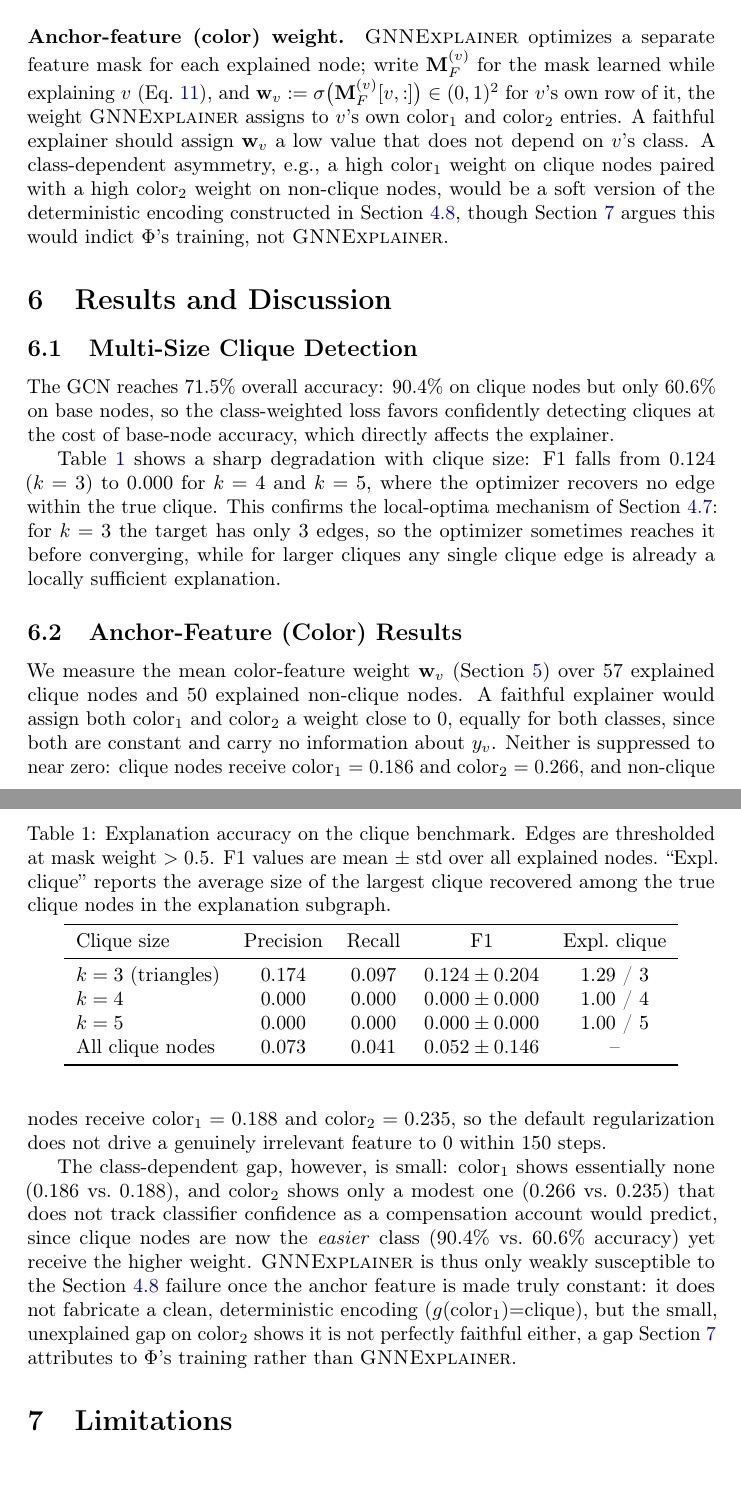
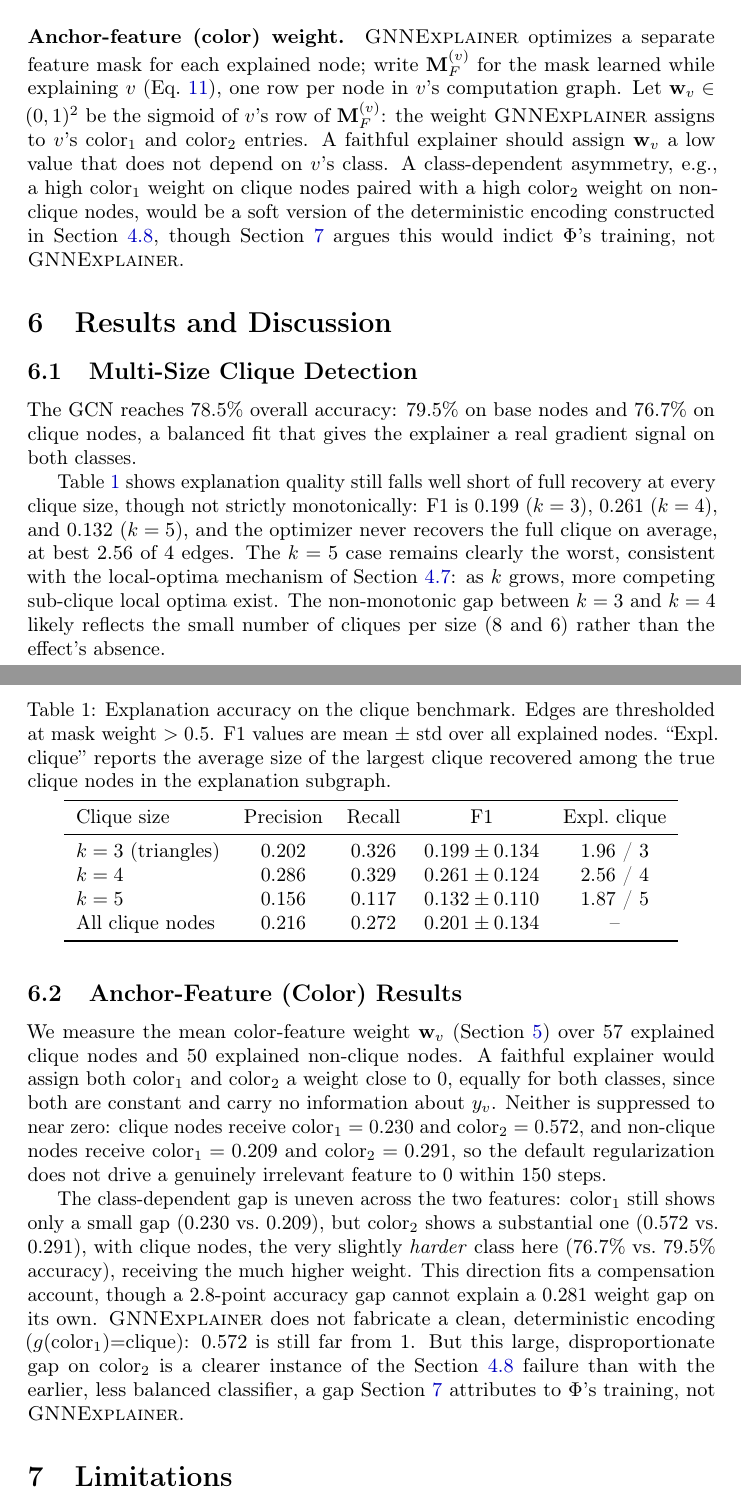
Before and after one commit to ArionScheid/Seminar-in-AI, a LaTeX paper (reportv2.tex): two parts of pages 10 and 11 of 15, joined at a grey line, cut so that both start at the same text, the shorter picture padded with empty space. Compiled offline with pdfLaTeX; a LaTeX package or settings file that is missing is left out.

Commit message:
model tuning,  adjusted results

```diff
--- a/reportv2.tex
+++ b/reportv2.tex
@@ -557,11 +560,11 @@ found among the true clique nodes in the thresholded explanation subgraph
 \paragraph{Anchor-feature (color) weight.}
 \GNNEx optimizes a separate feature mask for each explained node; write
 $\bfM_F^{(v)}$ for the mask learned while explaining $v$
-(Eq.~\ref{eq:feat_mask}), and
-$\bfw_v := \sigmoid\bigl(\bfM_F^{(v)}[v,:]\bigr) \in (0,1)^2$ for $v$'s own
-row of it, the weight \GNNEx assigns to $v$'s own $\text{color}_1$ and
-$\text{color}_2$ entries. A faithful explainer should assign $\bfw_v$ a low
-value that does not depend on $v$'s class. A class-dependent asymmetry,
+(Eq.~\ref{eq:feat_mask}), one row per node in $v$'s computation graph. Let
+$\bfw_v \in (0,1)^2$ be the sigmoid of $v$'s row of $\bfM_F^{(v)}$: the
+weight \GNNEx assigns to $v$'s $\text{color}_1$ and $\text{color}_2$
+entries. A faithful explainer should assign $\bfw_v$ a low value that does
+not depend on $v$'s class. A class-dependent asymmetry,
 e.g., a high $\text{color}_1$ weight on clique nodes paired with a high
 $\text{color}_2$ weight on non-clique nodes, would be a soft version of the
 deterministic encoding constructed in Section~\ref{subsec:anchor}, though
@@ -574,18 +577,19 @@ not \GNNEx.
 
 \subsection{Multi-Size Clique Detection}
 
-The GCN reaches 71.5\% overall accuracy: 90.4\% on clique nodes but only
-60.6\% on base nodes, so the class-weighted loss favors confidently
-detecting cliques at the cost of base-node accuracy, which directly affects
-the explainer.
+The GCN reaches 78.5\% overall accuracy: 79.5\% on base nodes and 76.7\% on
+clique nodes, a balanced fit that gives the explainer a real gradient
+signal on both classes.
 
-Table~\ref{tab:results} shows a sharp degradation with clique size: F1
-falls from 0.124 ($k=3$) to 0.000 for $k=4$ and $k=5$, where the optimizer
-recovers no edge within the true clique. This confirms the local-optima
-mechanism of Section~\ref{subsec:localopt}: for $k=3$ the target has only 3
-edges, so the optimizer sometimes reaches it before converging, while for
-larger cliques any single clique edge is already a locally sufficient
-explanation.
+Table~\ref{tab:results} shows explanation quality still falls well short of
+full recovery at every clique size, though not strictly monotonically: F1
+is 0.199 ($k=3$), 0.261 ($k=4$), and 0.132 ($k=5$), and the optimizer never
+recovers the full clique on average, at best 2.56 of 4 edges. The $k=5$
+case remains clearly the worst, consistent with the local-optima mechanism
+of Section~\ref{subsec:localopt}: as $k$ grows, more competing sub-clique
+local optima exist. The non-monotonic gap between $k=3$ and $k=4$ likely
+reflects the small number of cliques per size (8 and 6) rather than the
+effect's absence.
 
 \begin{table}[t]
   \centering
@@ -600,10 +604,10 @@ explanation.
     \toprule
     Clique size & Precision & Recall & F1 & Expl.\ clique \\
     \midrule
-    $k=3$ (triangles)  & 0.174 & 0.097 & $0.124 \pm 0.204$ & 1.29 / 3 \\
-    $k=4$              & 0.000 & 0.000 & $0.000 \pm 0.000$ & 1.00 / 4 \\
-    $k=5$              & 0.000 & 0.000 & $0.000 \pm 0.000$ & 1.00 / 5 \\
-    All clique nodes   & 0.073 & 0.041 & $0.052 \pm 0.146$ & -- \\
+    $k=3$ (triangles)  & 0.202 & 0.326 & $0.199 \pm 0.134$ & 1.96 / 3 \\
+    $k=4$              & 0.286 & 0.329 & $0.261 \pm 0.124$ & 2.56 / 4 \\
+    $k=5$              & 0.156 & 0.117 & $0.132 \pm 0.110$ & 1.87 / 5 \\
+    All clique nodes   & 0.216 & 0.272 & $0.201 \pm 0.134$ & -- \\
     \bottomrule
   \end{tabular}
 \end{table}
@@ -616,23 +620,23 @@ over 57 explained clique nodes and 50 explained non-clique nodes. A faithful
 explainer would assign both $\text{color}_1$ and $\text{color}_2$ a weight
 close to 0, equally for both classes, since both are constant and carry no
 information about $y_v$. Neither is suppressed to near zero: clique nodes
-receive $\text{color}_1=0.186$ and $\text{color}_2=0.266$, and non-clique
-nodes receive $\text{color}_1=0.188$ and $\text{color}_2=0.235$, so the
+receive $\text{color}_1=0.230$ and $\text{color}_2=0.572$, and non-clique
+nodes receive $\text{color}_1=0.209$ and $\text{color}_2=0.291$, so the
 default regularization does not drive a genuinely irrelevant feature to 0
 within 150 steps.
 
-The class-dependent gap, however, is small: $\text{color}_1$ shows
-essentially none (0.186 vs.\ 0.188), and $\text{color}_2$ shows only a
-modest one (0.266 vs.\ 0.235) that does not track classifier confidence as a
-compensation account would predict, since clique nodes are now the
-\emph{easier} class (90.4\% vs.\ 60.6\% accuracy) yet receive the higher
-weight. \GNNEx is thus only weakly susceptible to the
-Section~\ref{subsec:anchor} failure once the anchor feature is made truly
-constant: it does not fabricate a clean, deterministic encoding
-($g(\text{color}_1){=}\text{clique}$), but the small, unexplained gap on
-$\text{color}_2$ shows it is not perfectly faithful either, a gap
-Section~\ref{sec:limitations} attributes to $\Phi$'s training rather than
-\GNNEx.
+The class-dependent gap is uneven across the two features: $\text{color}_1$
+still shows only a small gap (0.230 vs.\ 0.209), but $\text{color}_2$ shows
+a substantial one (0.572 vs.\ 0.291), with clique nodes, the very slightly
+\emph{harder} class here (76.7\% vs.\ 79.5\% accuracy), receiving the much
+higher weight. This direction fits a compensation account, though a
+2.8-point accuracy gap cannot explain a 0.281 weight gap on its own.
+\GNNEx does not fabricate a clean, deterministic encoding
+($g(\text{color}_1){=}\text{clique}$): 0.572 is still far from 1. But this
+large, disproportionate gap on $\text{color}_2$ is a clearer instance of
+the Section~\ref{subsec:anchor} failure than with the earlier, less
+balanced classifier, a gap Section~\ref{sec:limitations} attributes to
+$\Phi$'s training, not \GNNEx.
 
 
 \section{Limitations}
```
Also changed, not shown: reportv2.tex (68 more changed lines), 1 other file.
